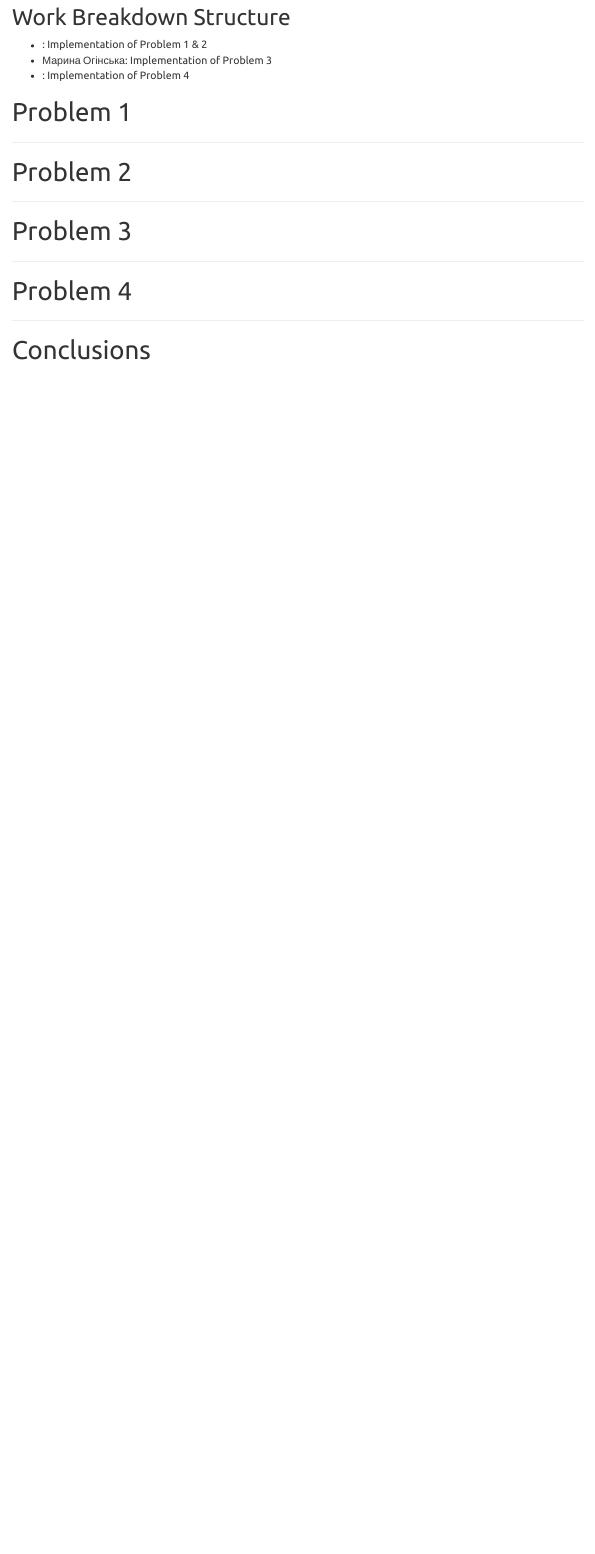
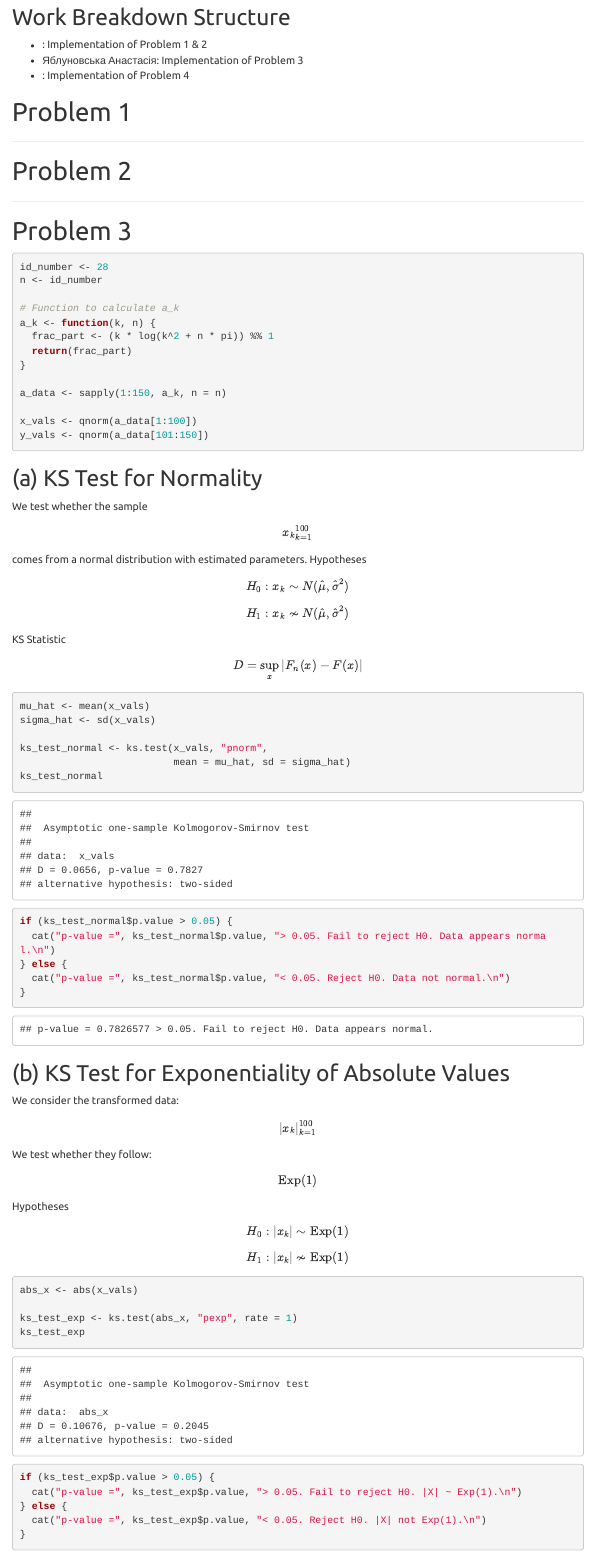
Before and after one commit to mohinska/ps_lab4_hypothesis_testing, an R Markdown document (Lab4-team28.Rmd): the page in a window 1100 px wide, from 200 px down before the commit and from 160 px down after it, so that both start at the same text. Rendered offline with R 4.5, knitr and Pandoc, with nearby package versions; menus at the side of the page are left out.

Commit message:
add task 3

````diff
--- a/Lab4-team28.Rmd
+++ b/Lab4-team28.Rmd
@@ -13,7 +13,7 @@ output:
 ## Work Breakdown Structure
 
 -   : Implementation of Problem 1 & 2
--   Марина Огінська: Implementation of Problem 3
+-   Яблуновська Анастасія: Implementation of Problem 3
 -   : Implementation of Problem 4
 
 # Problem 1
@@ -26,3 +26,71 @@ output:
 
 # Problem 3
 
+```{r}
+id_number <- 28
+n <- id_number
+
+# Function to calculate a_k
+a_k <- function(k, n) {
+  frac_part <- (k * log(k^2 + n * pi)) %% 1
+  return(frac_part)
+}
+
+a_data <- sapply(1:150, a_k, n = n)
+
+x_vals <- qnorm(a_data[1:100])
+y_vals <- qnorm(a_data[101:150])
+
+```
+
+## (a) KS Test for Normality
+
+We test whether the sample $$
+{ x_k }_{k=1}^{100}
+$$ comes from a normal distribution with estimated parameters.
+Hypotheses $$
+H_0 : x_k \sim N(\hat{\mu}, \hat{\sigma}^2)
+$$ $$
+H_1 : x_k \not\sim N(\hat{\mu}, \hat{\sigma}^2)
+$$ KS Statistic $$
+D = \sup_x \left| F_n(x) - F(x) \right|
+$$
+
+```{r}
+mu_hat <- mean(x_vals)
+sigma_hat <- sd(x_vals)
+
+ks_test_normal <- ks.test(x_vals, "pnorm",
+                          mean = mu_hat, sd = sigma_hat)
+ks_test_normal
+
+if (ks_test_normal$p.value > 0.05) {
+  cat("p-value =", ks_test_normal$p.value, "> 0.05. Fail to reject H0. Data appears normal.\n")
+} else {
+  cat("p-value =", ks_test_normal$p.value, "< 0.05. Reject H0. Data not normal.\n")
+}
+
+```
+
+
+## (b) KS Test for Exponentiality of Absolute Values
+
+We consider the transformed data: $$
+{ |x_k| }_{k=1}^{100}
+$$ We test whether they follow: $$
+\text{Exp}(1)
+$$ Hypotheses $$
+H_0 : |x_k| \sim \text{Exp}(1)
+$$ $$
+H_1 : |x_k| \not\sim \text{Exp}(1)
+$$
+
+```{r}
+abs_x <- abs(x_vals)
+
+ks_test_exp <- ks.test(abs_x, "pexp", rate = 1)
+ks_test_exp
+if (ks_test_exp$p.value > 0.05) {
+  cat("p-value =", ks_test_exp$p.value, "> 0.05. Fail to reject H0. |X| ~ Exp(1).\n")
+} else {
+  cat("p-value =", ks_test_exp$p.value, "< 0.05. Reject H0. |X| not Exp(1).\n")
````
Also changed, not shown: Lab4-team28.Rmd (56 more changed lines).
